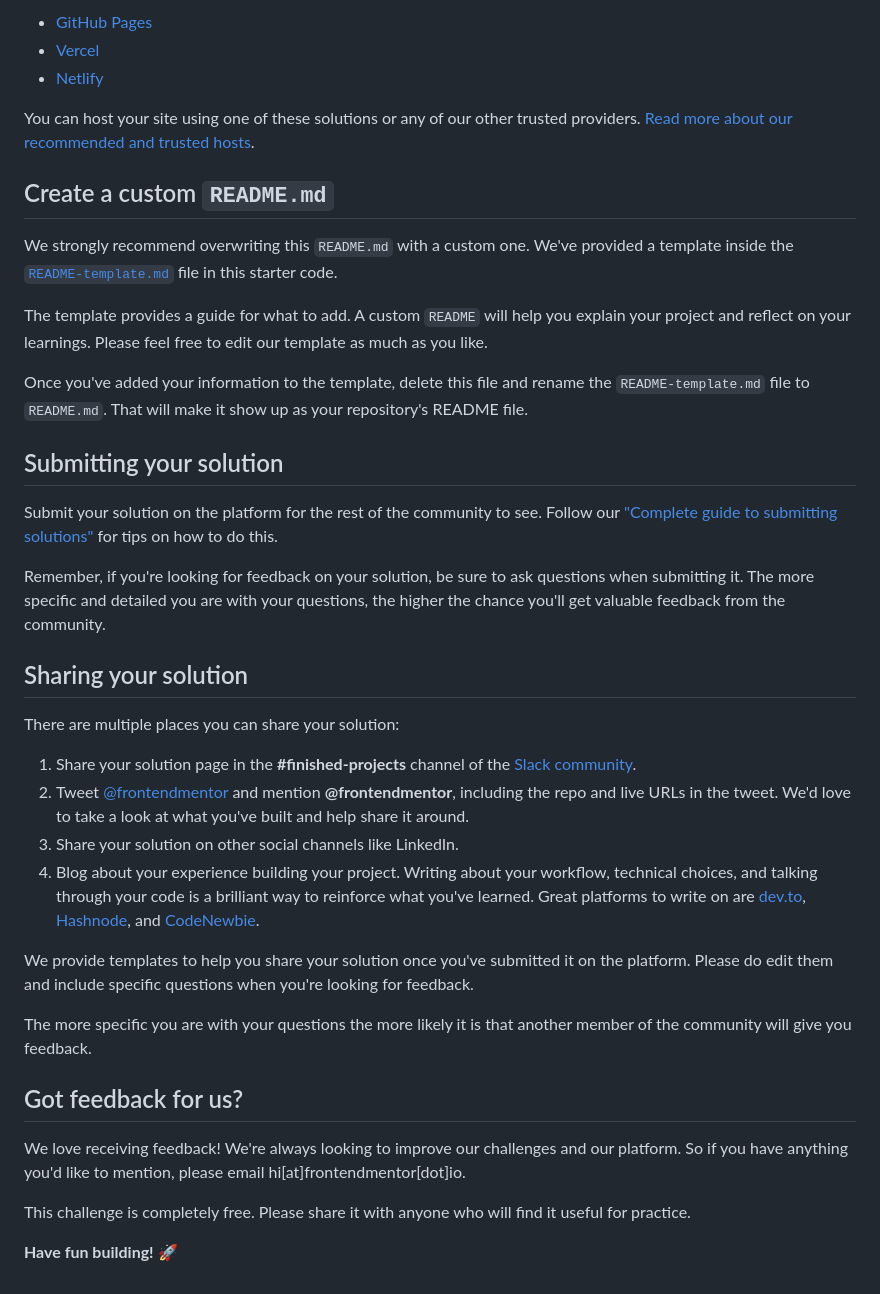
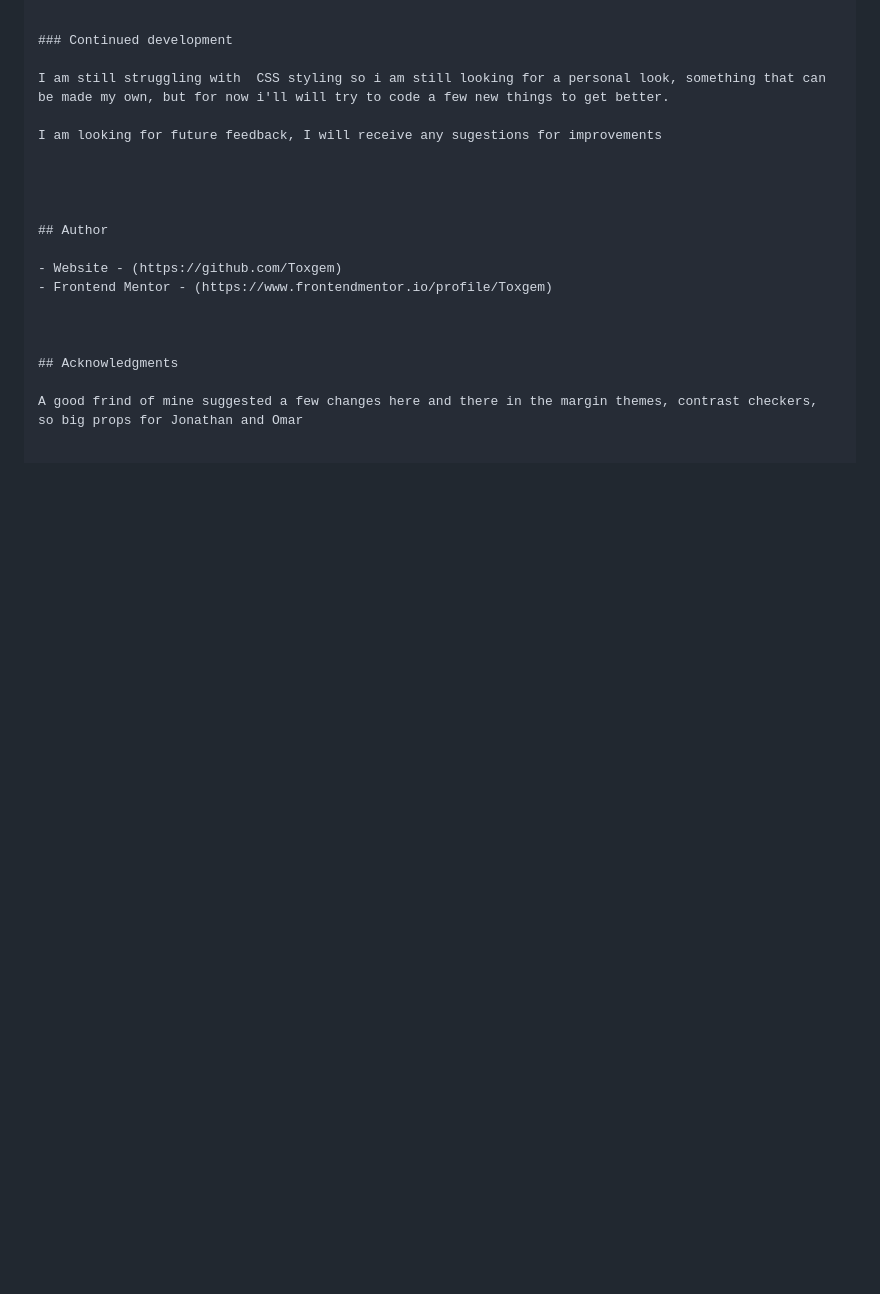
Before and after one commit to Toxgem/qr-code-component-main, a Markdown page: README.md, the part around the change printed below. Rendered like a GitHub page; blank space fills up the shorter version.

```diff
--- a/README.md
+++ b/README.md
@@ -47,41 +51,22 @@ As mentioned above, there are many ways to host your project for free. Our recom
 
-- [GitHub Pages](https://pages.github.com/)
-- [Vercel](https://vercel.com/)
-- [Netlify](https://www.netlify.com/)
 
-You can host your site using one of these solutions or any of our other trusted providers. [Read more about our recommended and trusted hosts](https://medium.com/frontend-mentor/frontend-mentor-trusted-hosting-providers-bf000dfebe).
+### Continued development
 
-## Create a custom `README.md`
+I am still struggling with  CSS styling so i am still looking for a personal look, something that can be made my own, but for now i'll will try to code a few new things to get better.
 
-We strongly recommend overwriting this `README.md` with a custom one. We've provided a template inside the [`README-template.md`](./README-template.md) file in this starter code.
+I am looking for future feedback, I will receive any sugestions for improvements
 
-The template provides a guide for what to add. A custom `README` will help you explain your project and reflect on your learnings. Please feel free to edit our template as much as you like.
 
-Once you've added your information to the template, delete this file and rename the `README-template.md` file to `README.md`. That will make it show up as your repository's README file.
 
-## Submitting your solution
 
-Submit your solution on the platform for the rest of the community to see. Follow our ["Complete guide to submitting solutions"](https://medium.com/frontend-mentor/a-complete-guide-to-submitting-solutions-on-frontend-mentor-ac6384162248) for tips on how to do this.
+## Author
 
-Remember, if you're looking for feedback on your solution, be sure to ask questions when submitting it. The more specific and detailed you are with your questions, the higher the chance you'll get valuable feedback from the community.
+- Website - (https://github.com/Toxgem)
+- Frontend Mentor - (https://www.frontendmentor.io/profile/Toxgem)
 
-## Sharing your solution
 
-There are multiple places you can share your solution:
 
-1. Share your solution page in the **#finished-projects** channel of the [Slack community](https://www.frontendmentor.io/slack).
-2. Tweet [@frontendmentor](https://twitter.com/frontendmentor) and mention **@frontendmentor**, including the repo and live URLs in the tweet. We'd love to take a look at what you've built and help share it around.
-3. Share your solution on other social channels like LinkedIn.
-4. Blog about your experience building your project. Writing about your workflow, technical choices, and talking through your code is a brilliant way to reinforce what you've learned. Great platforms to write on are [dev.to](https://dev.to/), [Hashnode](https://hashnode.com/), and [CodeNewbie](https://community.codenewbie.org/).
+## Acknowledgments
 
-We provide templates to help you share your solution once you've submitted it on the platform. Please do edit them and include specific questions when you're looking for feedback.
-
-The more specific you are with your questions the more likely it is that another member of the community will give you feedback.
-
-## Got feedback for us?
-
-We love receiving feedback! We're always looking to improve our challenges and our platform. So if you have anything you'd like to mention, please email hi[at]frontendmentor[dot]io.
-
-This challenge is completely free. Please share it with anyone who will find it useful for practice.
-
-**Have fun building!** 🚀
+A good frind of mine suggested a few changes here and there in the margin themes, contrast checkers,
+so big props for Jonathan and Omar
```
Also changed, not shown: other parts of README.md (+30 -26 lines), README-template.md (deleted, +0 -101 lines), ProjectSS.png (added).
